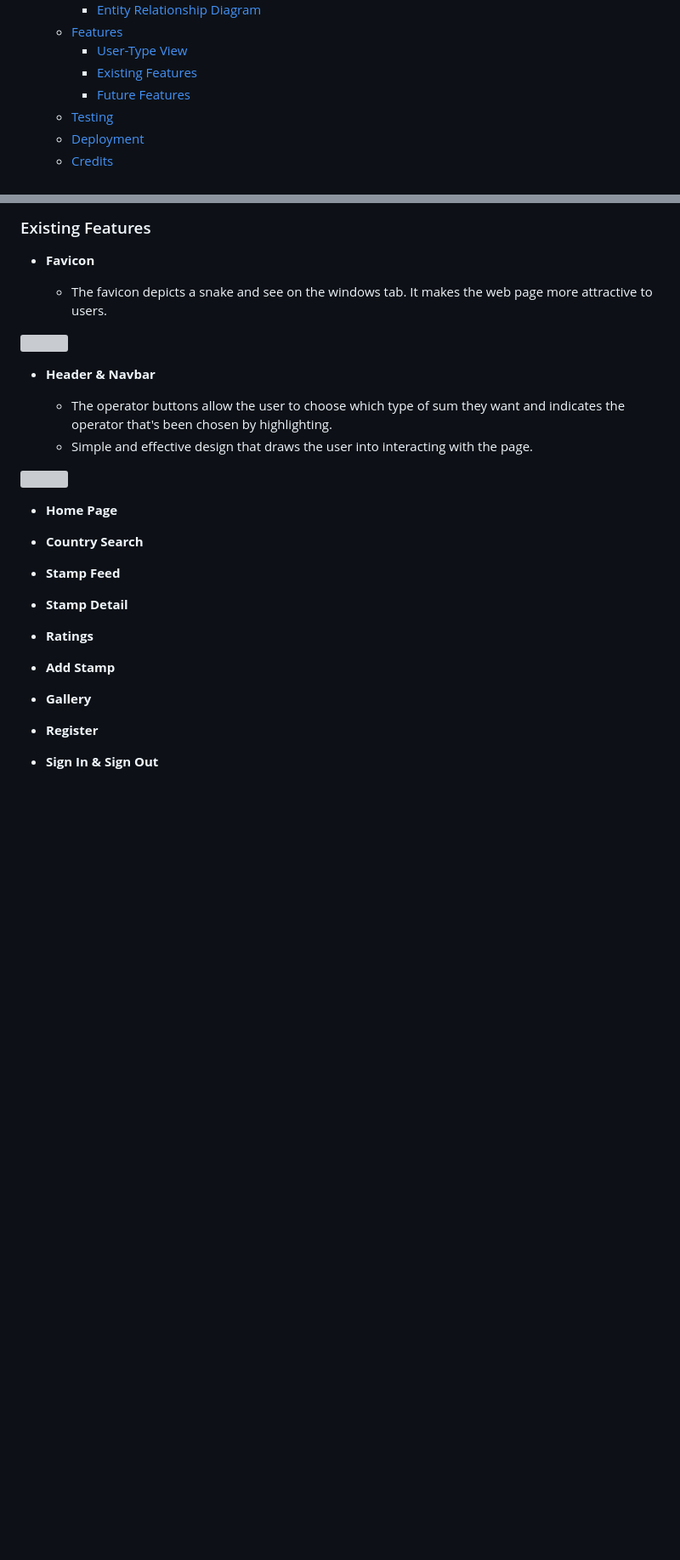
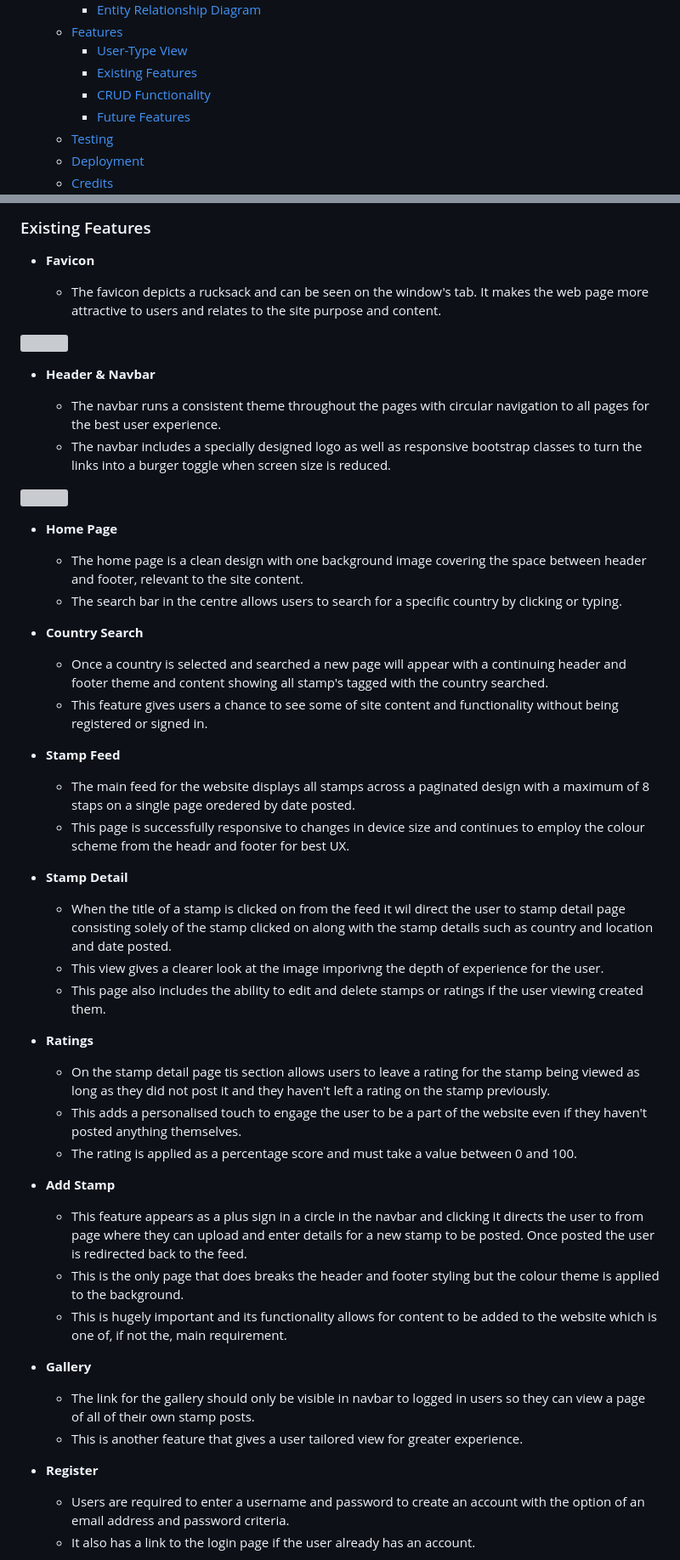
Before and after one commit to MGW-GH/BackTracking, a Markdown page: README.md, 2 parts joined by grey strips. Shown: that part at 85% size. Rendered like a GitHub page; blank space fills up the shorter version; grey boxes are pictures that could not be loaded.

```diff
--- a/README.md
+++ b/README.md
@@ -26,6 +26,7 @@ Admin link - superuser login required: [BackTracker Admin](https://back-tracker-
   - [Features](#features)
     - [User-Type View](#user-type-view)
     - [Existing Features](#existing-features)
+    - [CRUD Functionality](#crud-functionality)
     - [Future Features](#future-features)
   - [Testing](#testing)
   - [Deployment](#deployment)
@@ -82,32 +83,57 @@ For the best user experience whilst encouraging registering to the app most of t
 
 - __Favicon__
 
-  - The favicon depicts a snake and see on the windows tab. It makes the web page more attractive to users.
+  - The favicon depicts a rucksack and can be seen on the window's tab. It makes the web page more attractive to users and relates to the site purpose and content.
 
 <img src="assets/images/tabsnake.png">
 
 - __Header & Navbar__
 
-  - The operator buttons allow the user to choose which type of sum they want and indicates the operator that's been chosen by highlighting.
-  - Simple and effective design that draws the user into interacting with the page.
+  - The navbar runs a consistent theme throughout the pages with circular navigation to all pages for the best user experience.
+  - The navbar includes a specially designed logo as well as responsive bootstrap classes to turn the links into a burger toggle when screen size is reduced.
 
 <img src="assets/images/operators.png">
 
 - __Home Page__
 
+  - The home page is a clean design with one background image covering the space between header and footer, relevant to the site content.
+  - The search bar in the centre allows users to search for a specific country by clicking or typing.
+
 - __Country Search__
+
+  - Once a country is selected and searched a new page will appear with a continuing header and footer theme and content showing all stamp's tagged with the country searched.
+  - This feature gives users a chance to see some of site content and functionality without being registered or signed in.
 
 - __Stamp Feed__
 
+  - The main feed for the website displays all stamps across a paginated design with a maximum of 8 staps on a single page oredered by date posted.
+  - This page is successfully responsive to changes in device size and continues to employ the colour scheme from the headr and footer for best UX.
+
 - __Stamp Detail__
+
+  - When the title of a stamp is clicked on from the feed it wil direct the user to stamp detail page consisting solely of the stamp clicked on along with the stamp details such as country and location and date posted.
+  - This view gives a clearer look at the image imporivng the depth of experience for the user.
+  - This page also includes the ability to edit and delete stamps or ratings if the user viewing created them.
 
 - __Ratings__
 
+  - On the stamp detail page tis section allows users to leave a rating for the stamp being viewed as long as they did not post it and they haven't left a rating on the stamp previously.
+  - This adds a personalised touch to engage the user to be a part of the website even if they haven't posted anything themselves.
+  - The rating is applied as a percentage score and must take a value between 0 and 100.
+
 - __Add Stamp__
+
+  - This feature appears as a plus sign in a circle in the navbar and clicking it directs the user to from page where they can upload and enter details for a new stamp to be posted. Once posted the user is redirected back to the feed.
+  - This is the only page that does breaks the header and footer styling but the colour theme is applied to the background.
+  - This is hugely important and its functionality allows for content to be added to the website which is one of, if not the, main requirement.
 
 - __Gallery__
 
+  - The link for the gallery should only be visible in navbar to logged in users so they can view a page of all of their own stamp posts.
+  - This is another feature that gives a user tailored view for greater experience.
+
 - __Register__
 
-- __Sign In & Sign Out__
+  - Users are required to enter a username and password to create an account with the option of an email address and password criteria.
+  - It also has a link to the login page if the user already has an account.
 
```
Also changed, not shown: other parts of README.md (+15 -6 lines).
